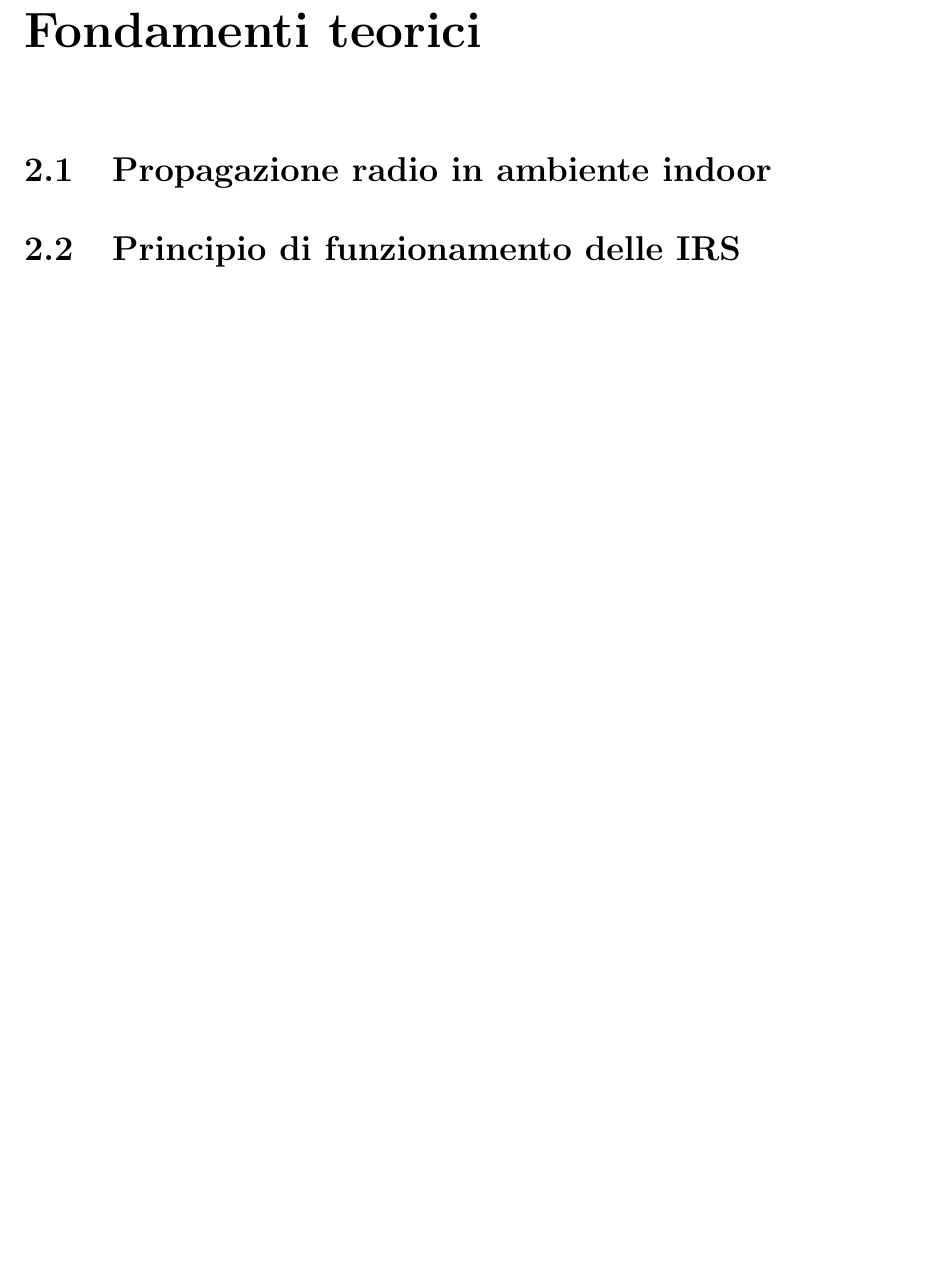
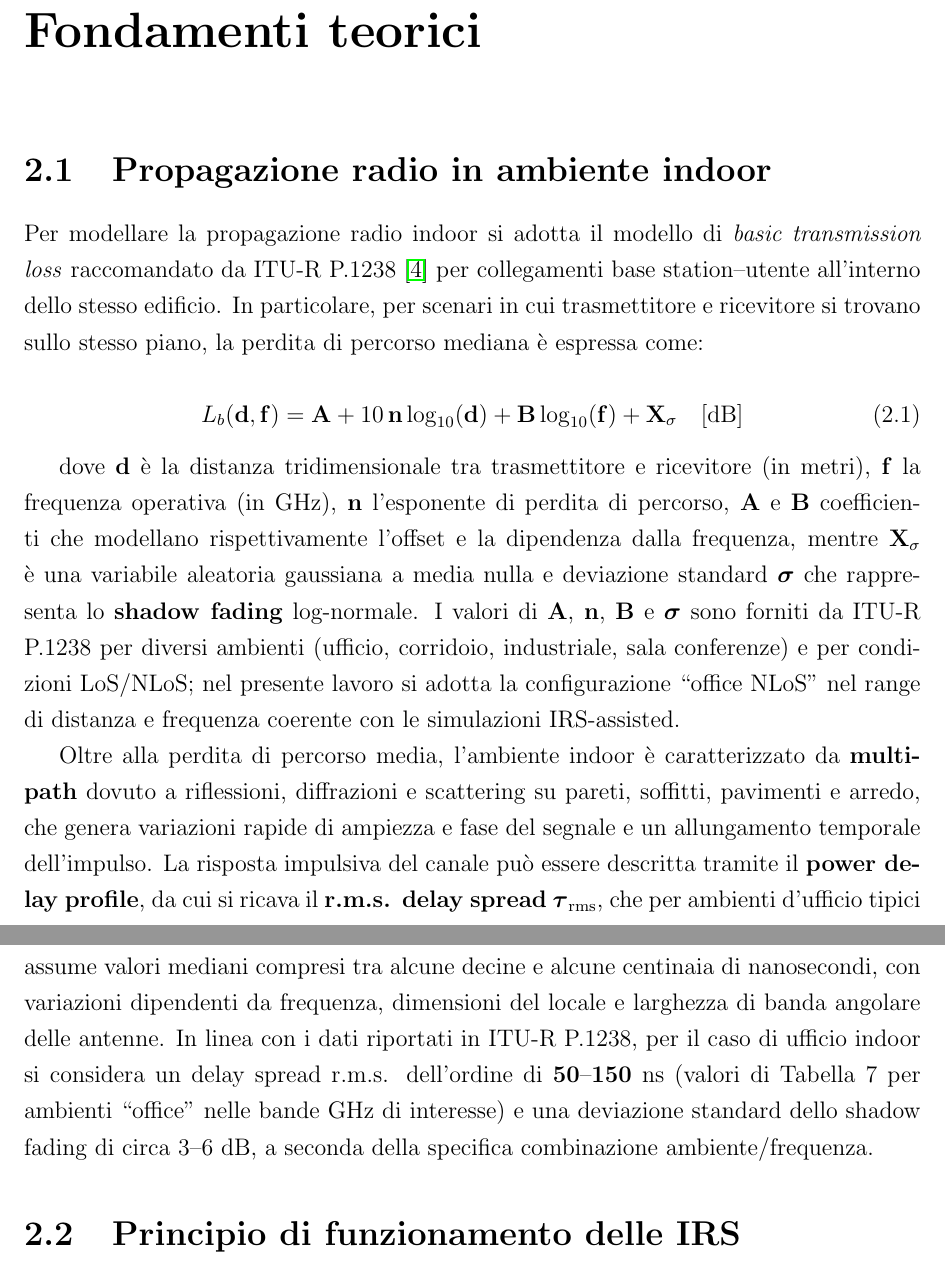
Before and after one commit to alessandrorebosio/thesis, a LaTeX thesis (docs/thesis.tex): part of page 9 of 11 before the commit and two parts of pages 9 and 10 of 12 after it, the two joined at a grey line, cut so that both start at the same text, the shorter picture padded with empty space. Compiled offline with pdfLaTeX.

Commit message:
written chapter 2.1

```diff
--- a/docs/thesis.tex
+++ b/docs/thesis.tex
@@ -3,6 +3,7 @@
 \usepackage{graphicx}
 \usepackage{hyperref}
 \usepackage{setspace}
+\usepackage{amsmath}
 
 \usepackage[italian]{babel}
 \usepackage[italian]{cleveref}
@@ -250,8 +251,56 @@ senza IRS o non ottimizzate, analizzando prestazioni in scenari
 multiutente e con canali tipici di bande mmWave.
 
 \chapter{Fondamenti teorici}
+
 \section{Propagazione radio in ambiente indoor}
+Per modellare la propagazione radio indoor si adotta il modello di
+\emph{basic transmission loss} raccomandato da ITU-R P.1238
+\cite{itu_p1238_2025} per collegamenti base station--utente
+all'interno dello stesso edificio. In particolare, per scenari in cui
+trasmettitore e ricevitore si trovano sullo stesso piano, la perdita
+di percorso mediana è espressa come:
+
+\begin{equation}
+  L_b(\mathbf{d},\mathbf{f}) = \mathbf{A} + 10\,\mathbf{n}
+  \log_{10}(\mathbf{d}) + \mathbf{B} \log_{10}(\mathbf{f}) +
+  \mathbf{X}_\sigma \quad [\text{dB}]
+  \label{eq:itu_loss}
+\end{equation}
+
+dove $\mathbf{d}$ è la distanza tridimensionale tra trasmettitore e
+ricevitore (in metri), $\mathbf{f}$ la frequenza operativa (in GHz),
+$\mathbf{n}$ l'esponente di perdita di percorso, $\mathbf{A}$ e
+$\mathbf{B}$ coefficienti che modellano rispettivamente l'offset e la
+dipendenza dalla frequenza, mentre $\mathbf{X}_\sigma$ è una
+variabile aleatoria gaussiana a media nulla e deviazione standard
+$\boldsymbol{\sigma}$ che rappresenta lo \textbf{shadow fading}
+log-normale. I valori di $\mathbf{A}$, $\mathbf{n}$, $\mathbf{B}$ e
+$\boldsymbol{\sigma}$ sono forniti da ITU-R P.1238 per diversi
+ambienti (ufficio, corridoio, industriale, sala conferenze) e per
+condizioni LoS/NLoS; nel presente lavoro si adotta la configurazione
+``office NLoS'' nel range di distanza e frequenza coerente con le
+simulazioni IRS-assisted.
+
+Oltre alla perdita di percorso media, l'ambiente indoor è
+caratterizzato da \textbf{multipath} dovuto a riflessioni,
+diffrazioni e scattering su pareti, soffitti, pavimenti e arredo, che
+genera variazioni rapide di ampiezza e fase del segnale e un
+allungamento temporale dell'impulso. La risposta impulsiva del canale
+può essere descritta tramite il \textbf{power delay profile}, da cui
+si ricava il \textbf{r.m.s. delay spread}
+$\boldsymbol{\tau}_{\mathrm{rms}}$, che per ambienti d'ufficio tipici
+assume valori mediani compresi tra alcune decine e alcune centinaia
+di nanosecondi, con variazioni dipendenti da frequenza, dimensioni
+del locale e larghezza di banda angolare delle antenne. In linea con
+i dati riportati in ITU-R P.1238, per il caso di ufficio indoor si
+considera un delay spread r.m.s. dell'ordine di
+$\mathbf{50}$--$\mathbf{150}$ ns (valori di Tabella 7 per ambienti
+``office'' nelle bande GHz di interesse) e una deviazione standard
+dello shadow fading di circa 3--6 dB, a seconda della specifica
+combinazione ambiente/frequenza.
+
 \section{Principio di funzionamento delle IRS}
+
 \section{Modello di canale IRS-assisted}
 
 \clearpage{\pagestyle{empty}\cleardoublepage}
```
Also changed, not shown: docs/thesis.pdf.
